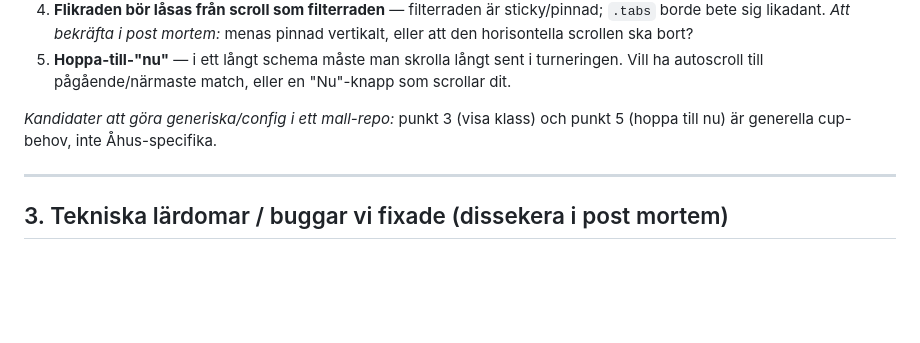
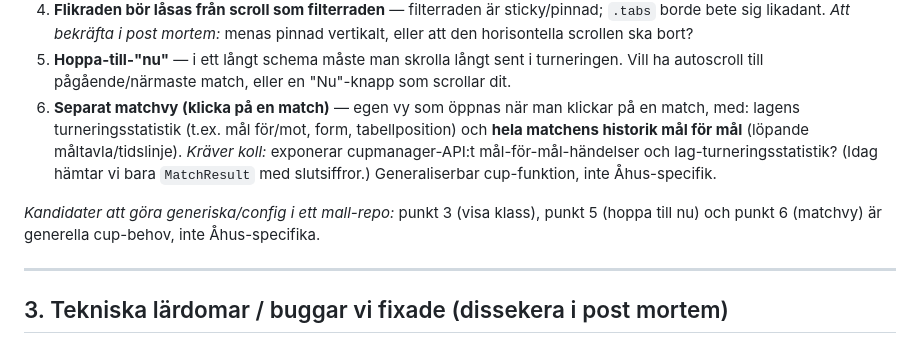
Before and after one commit to martinwelen/ahk-beach, a Markdown page: docs/infor-post-mortem.md, the part around the change. GitHub-like rendering; blank space fills up the shorter version.

Commit message:
docs: post mortem — separat matchvy (klick → lagstatistik + mål-för-mål-historik)
Co-Authored-By: Claude Opus 4.8 (1M context) <noreply@anthropic.com>

```diff
--- a/docs/infor-post-mortem.md
+++ b/docs/infor-post-mortem.md
@@ -41,9 +41,15 @@ appar). Verifiera i webbläsare, inte bara pytest-substrängar.
    eller att den horisontella scrollen ska bort?
 5. **Hoppa-till-"nu"** — i ett långt schema måste man skrolla långt sent i turneringen.
    Vill ha autoscroll till pågående/närmaste match, eller en "Nu"-knapp som scrollar dit.
+6. **Separat matchvy (klicka på en match)** — egen vy som öppnas när man klickar på en
+   match, med: lagens turneringsstatistik (t.ex. mål för/mot, form, tabellposition) och
+   **hela matchens historik mål för mål** (löpande måltavla/tidslinje). *Kräver koll:*
+   exponerar cupmanager-API:t mål-för-mål-händelser och lag-turneringsstatistik? (Idag
+   hämtar vi bara `MatchResult` med slutsiffror.) Generaliserbar cup-funktion, inte
+   Åhus-specifik.
 
-*Kandidater att göra generiska/config i ett mall-repo:* punkt 3 (visa klass) och punkt 5
-(hoppa till nu) är generella cup-behov, inte Åhus-specifika.
+*Kandidater att göra generiska/config i ett mall-repo:* punkt 3 (visa klass), punkt 5
+(hoppa till nu) och punkt 6 (matchvy) är generella cup-behov, inte Åhus-specifika.
 
 ---
 
```
